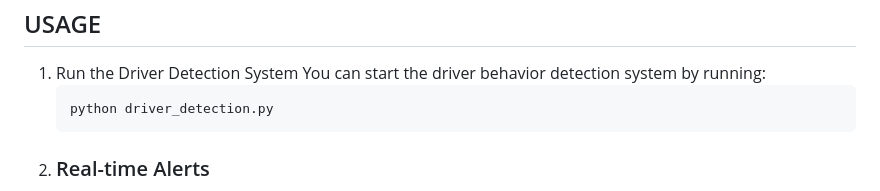
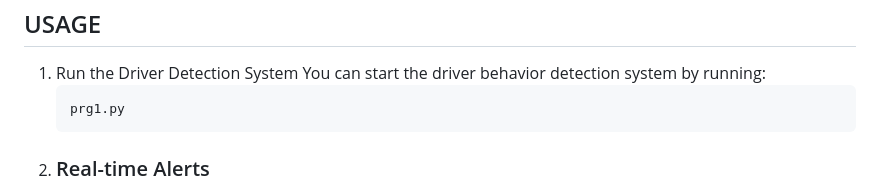
Before and after one commit to maruthu-05/Bit-Lords, a Markdown page: README.md, the part around the change. Rendered like a GitHub page.

````diff
--- a/README.md
+++ b/README.md
@@ -37,7 +37,7 @@ This project aims to monitor and analyze driver behavior in real time using comp
 ## USAGE
 1. Run the Driver Detection System You can start the driver behavior detection system by running:
    ```bash
-   python driver_detection.py
+   prg1.py
 2. ### Real-time Alerts
    The system will analyze the driver’s actions and display alerts if any dangerous or distracted behavior is detected.
 3. ### Scoring System
````
